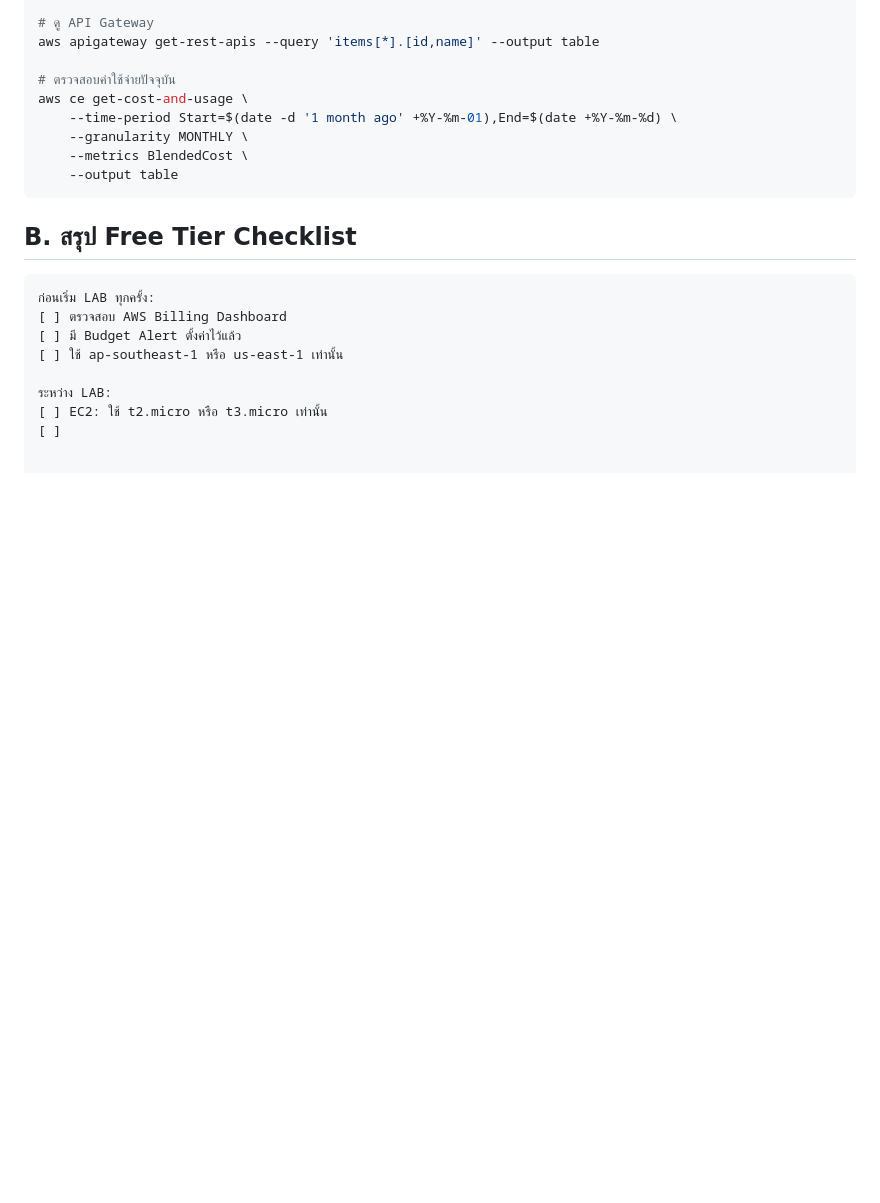
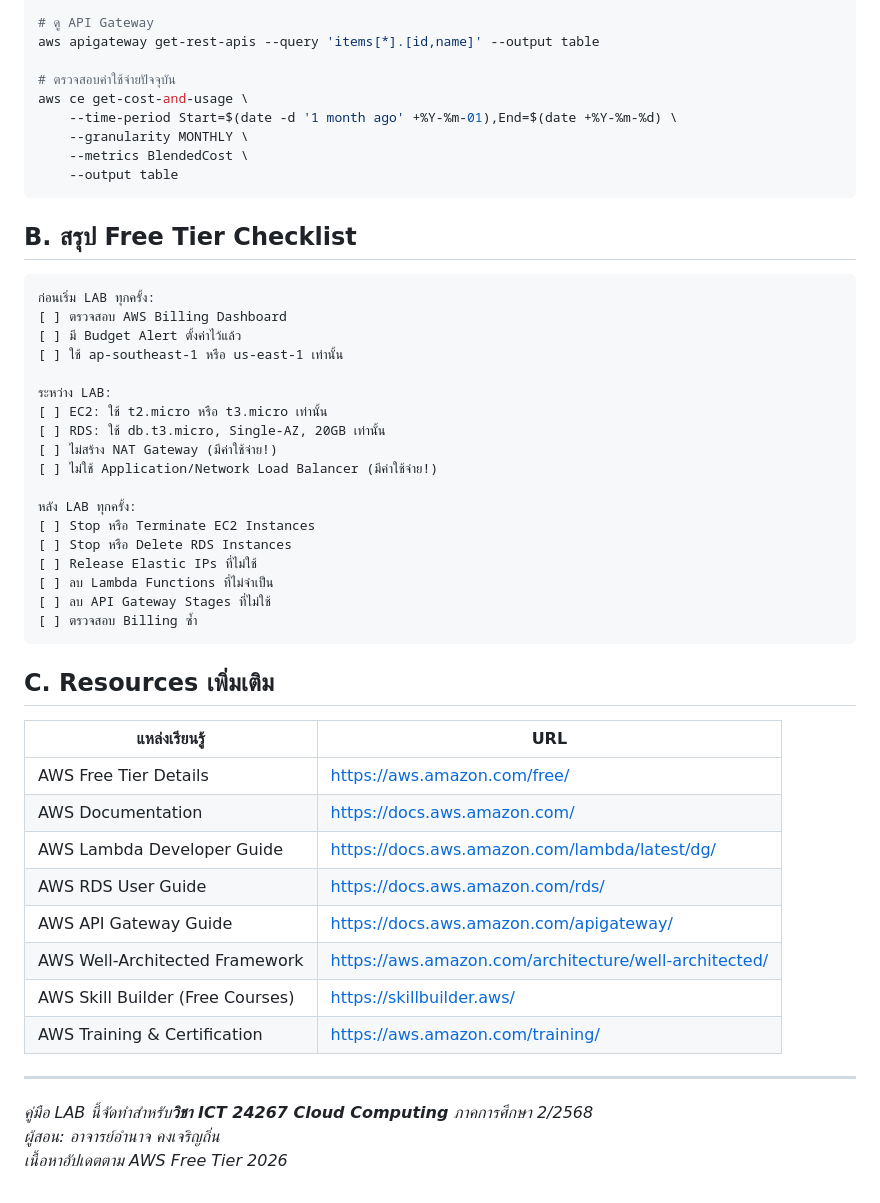
Before and after one commit to aumnaj/ict24267-aws-lab, a Markdown page: AWS_Workshop_4_Weeks_FIXED.md, the part around the change. GitHub-like rendering; blank space fills up the shorter version.

Commit message:
Enhance AWS Workshop documentation with checklist and resources
Added a Free Tier Checklist and additional resources for AWS labs.

````diff
--- a/AWS_Workshop_4_Weeks_FIXED.md
+++ b/AWS_Workshop_4_Weeks_FIXED.md
@@ -2342,4 +2342,34 @@ aws ce get-cost-and-usage \
 
 ระหว่าง LAB:
 [ ] EC2: ใช้ t2.micro หรือ t3.micro เท่านั้น
-[ ]
+[ ] RDS: ใช้ db.t3.micro, Single-AZ, 20GB เท่านั้น
+[ ] ไม่สร้าง NAT Gateway (มีค่าใช้จ่าย!)
+[ ] ไม่ใช้ Application/Network Load Balancer (มีค่าใช้จ่าย!)
+
+หลัง LAB ทุกครั้ง:
+[ ] Stop หรือ Terminate EC2 Instances
+[ ] Stop หรือ Delete RDS Instances
+[ ] Release Elastic IPs ที่ไม่ใช้
+[ ] ลบ Lambda Functions ที่ไม่จำเป็น
+[ ] ลบ API Gateway Stages ที่ไม่ใช้
+[ ] ตรวจสอบ Billing ซ้ำ
+```
+
+## C. Resources เพิ่มเติม
+
+| แหล่งเรียนรู้ | URL |
+|---|---|
+| AWS Free Tier Details | https://aws.amazon.com/free/ |
+| AWS Documentation | https://docs.aws.amazon.com/ |
+| AWS Lambda Developer Guide | https://docs.aws.amazon.com/lambda/latest/dg/ |
+| AWS RDS User Guide | https://docs.aws.amazon.com/rds/ |
+| AWS API Gateway Guide | https://docs.aws.amazon.com/apigateway/ |
+| AWS Well-Architected Framework | https://aws.amazon.com/architecture/well-architected/ |
+| AWS Skill Builder (Free Courses) | https://skillbuilder.aws/ |
+| AWS Training & Certification | https://aws.amazon.com/training/ |
+
+---
+
+*คู่มือ LAB นี้จัดทำสำหรับ**วิชา ICT 24267 Cloud Computing** ภาคการศึกษา 2/2568*
+*ผู้สอน: อาจารย์อำนาจ คงเจริญถิ่น*
+*เนื้อหาอัปเดตตาม AWS Free Tier 2026*
````
